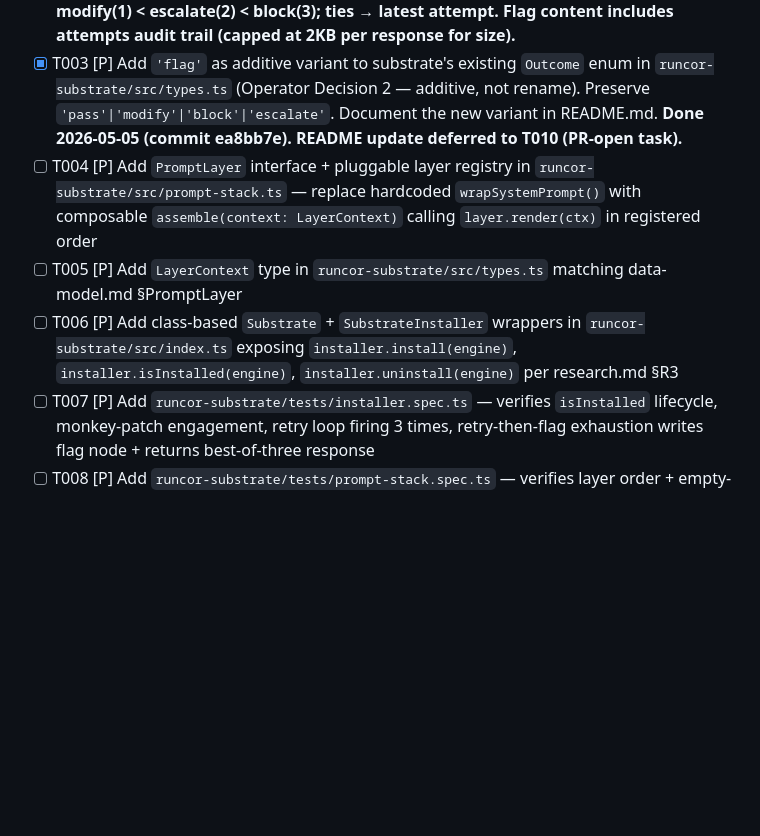
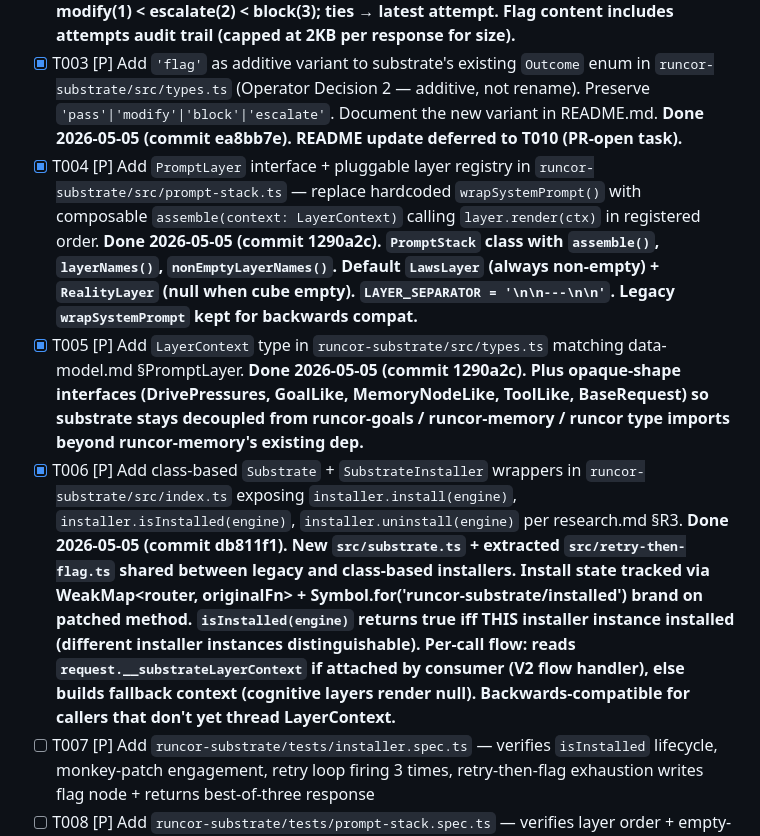
Before and after one commit to runcor-ai/autonomous-company-v2, a Markdown page: specs/002-faithful-rebuild/tasks.md, the part around the change. GitHub-like rendering; blank space fills up the shorter version.

Commit message:
chore(002): mark T004-T006 done — substrate layer registry + class wrappers landed
Sibling commits:
- runcor-substrate@feat/v2-002-retry-then-flag 1290a2c (T004 PromptStack + T005 LayerContext)
- runcor-substrate@feat/v2-002-retry-then-flag db811f1 (T006 Substrate/SubstrateInstaller classes)

Phase 0a progress: 6/10 tasks done (T001-T006). Build clean across all commits; 27/27 existing
substrate tests still pass; new retry-then-flag and class-based pathways have NO tests yet.

Pending:
- T007 (tests/installer.spec.ts — retry loop + retry-then-flag exhaustion + isInstalled lifecycle)
- T008 (tests/prompt-stack.spec.ts — layer order + empty-layer contracts per FR-076b)
- T009 (tests/discernment-gate.spec.ts — verdict shapes + severity comparator)
- T010 (version bump 0.2.0 + README update + open PR)

Co-Authored-By: Claude Opus 4.7 (1M context) <noreply@anthropic.com>

```diff
--- a/specs/002-faithful-rebuild/tasks.md
+++ b/specs/002-faithful-rebuild/tasks.md
@@ -36,9 +36,9 @@ description: "Task list for V2 Faithful Rebuild — feature 002-faithful-rebuild
 - [X] T001 Implement 3-attempt feedback-driven re-ask loop in `runcor-substrate/src/installer.ts` (FR-019b, FR-019b1) — replace single-evaluation flow with `for (let attempt=1; attempt≤3; attempt++)`; on failing verdict, append failed-Law id + reason to next prompt as feedback; pseudocode in research.md §R4. **Done 2026-05-05 on `runcor-substrate` branch `feat/v2-002-retry-then-flag` (commit ea8bb7e). All 27 existing tests pass.**
 - [X] T002 Implement retry-then-flag exhaustion path in `runcor-substrate/src/installer.ts` (FR-019c, FR-019d) — after 3rd failure: write `discernment_flag` MemoryNode via `runcor-memory.record(...)` with tags `['discernment_flag', 'law:<id>', 'cycle:<N>']` and content per data-model.md §DiscernmentFlag; emit `discernment_flagged` telemetry event; return best-of-three response (severity comparator: pass<re-ask<flag<discard, ties→latest). **Done 2026-05-05 (commit ea8bb7e). Best-of-three substrate-internal severity: pass(0) < modify(1) < escalate(2) < block(3); ties → latest attempt. Flag content includes attempts audit trail (capped at 2KB per response for size).**
 - [X] T003 [P] Add `'flag'` as additive variant to substrate's existing `Outcome` enum in `runcor-substrate/src/types.ts` (Operator Decision 2 — additive, not rename). Preserve `'pass'|'modify'|'block'|'escalate'`. Document the new variant in README.md. **Done 2026-05-05 (commit ea8bb7e). README update deferred to T010 (PR-open task).**
-- [ ] T004 [P] Add `PromptLayer` interface + pluggable layer registry in `runcor-substrate/src/prompt-stack.ts` — replace hardcoded `wrapSystemPrompt()` with composable `assemble(context: LayerContext)` calling `layer.render(ctx)` in registered order
-- [ ] T005 [P] Add `LayerContext` type in `runcor-substrate/src/types.ts` matching data-model.md §PromptLayer
-- [ ] T006 [P] Add class-based `Substrate` + `SubstrateInstaller` wrappers in `runcor-substrate/src/index.ts` exposing `installer.install(engine)`, `installer.isInstalled(engine)`, `installer.uninstall(engine)` per research.md §R3
+- [X] T004 [P] Add `PromptLayer` interface + pluggable layer registry in `runcor-substrate/src/prompt-stack.ts` — replace hardcoded `wrapSystemPrompt()` with composable `assemble(context: LayerContext)` calling `layer.render(ctx)` in registered order. **Done 2026-05-05 (commit 1290a2c). `PromptStack` class with `assemble()`, `layerNames()`, `nonEmptyLayerNames()`. Default `LawsLayer` (always non-empty) + `RealityLayer` (null when cube empty). `LAYER_SEPARATOR = '\n\n---\n\n'`. Legacy `wrapSystemPrompt` kept for backwards compat.**
+- [X] T005 [P] Add `LayerContext` type in `runcor-substrate/src/types.ts` matching data-model.md §PromptLayer. **Done 2026-05-05 (commit 1290a2c). Plus opaque-shape interfaces (DrivePressures, GoalLike, MemoryNodeLike, ToolLike, BaseRequest) so substrate stays decoupled from runcor-goals / runcor-memory / runcor type imports beyond runcor-memory's existing dep.**
+- [X] T006 [P] Add class-based `Substrate` + `SubstrateInstaller` wrappers in `runcor-substrate/src/index.ts` exposing `installer.install(engine)`, `installer.isInstalled(engine)`, `installer.uninstall(engine)` per research.md §R3. **Done 2026-05-05 (commit db811f1). New `src/substrate.ts` + extracted `src/retry-then-flag.ts` shared between legacy and class-based installers. Install state tracked via WeakMap<router, originalFn> + Symbol.for('runcor-substrate/installed') brand on patched method. `isInstalled(engine)` returns true iff THIS installer instance installed (different installer instances distinguishable). Per-call flow: reads `request.__substrateLayerContext` if attached by consumer (V2 flow handler), else builds fallback context (cognitive layers render null). Backwards-compatible for callers that don't yet thread LayerContext.**
 - [ ] T007 [P] Add `runcor-substrate/tests/installer.spec.ts` — verifies `isInstalled` lifecycle, monkey-patch engagement, retry loop firing 3 times, retry-then-flag exhaustion writes flag node + returns best-of-three response
 - [ ] T008 [P] Add `runcor-substrate/tests/prompt-stack.spec.ts` — verifies layer order + empty-layer contracts (cycle-0 layers per FR-076b)
 - [ ] T009 [P] Add `runcor-substrate/tests/discernment-gate.spec.ts` — exercise pass / re-ask / flag / discard verdicts and severity comparator
```
